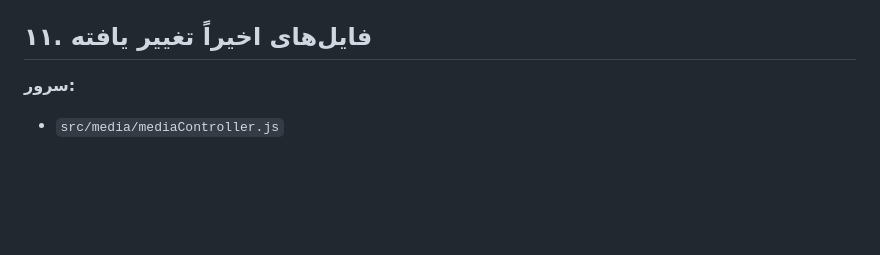
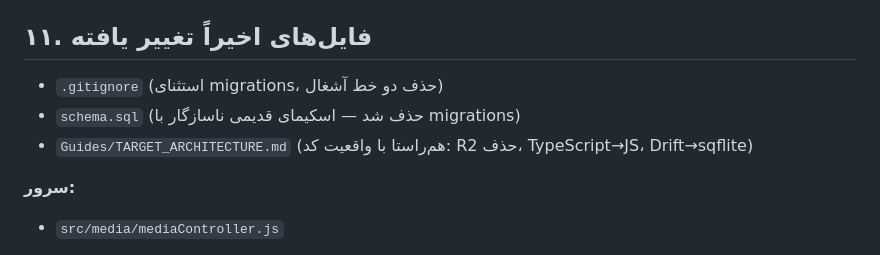
Before and after one commit to yasinshahabadi/telegram-chat, a Markdown page: AI_PROJECT_STATE.md, the part around the change. Drawn GitHub-style; blank space fills up the shorter version.

Commit message:
chore(gitignore): track migrations, drop stale ignore rules
- migrations/*.sql are now tracked (source code, not backups)
- removed two accidental paste artifacts from .gitignore
- schema.sql removal handled in previous commit

```diff
--- a/AI_PROJECT_STATE.md
+++ b/AI_PROJECT_STATE.md
@@ -102,6 +102,10 @@
 
 ## ۱۱. فایل‌های اخیراً تغییر یافته
 
+- `.gitignore` (استثنای migrations، حذف دو خط آشغال)
+- `schema.sql` (حذف شد — اسکیمای قدیمی ناسازگار با migrations)
+- `Guides/TARGET_ARCHITECTURE.md` (هم‌راستا با واقعیت کد: R2 حذف، TypeScript→JS، Drift→sqflite)
+
 **سرور:**
 - `src/media/mediaController.js`
 
```
